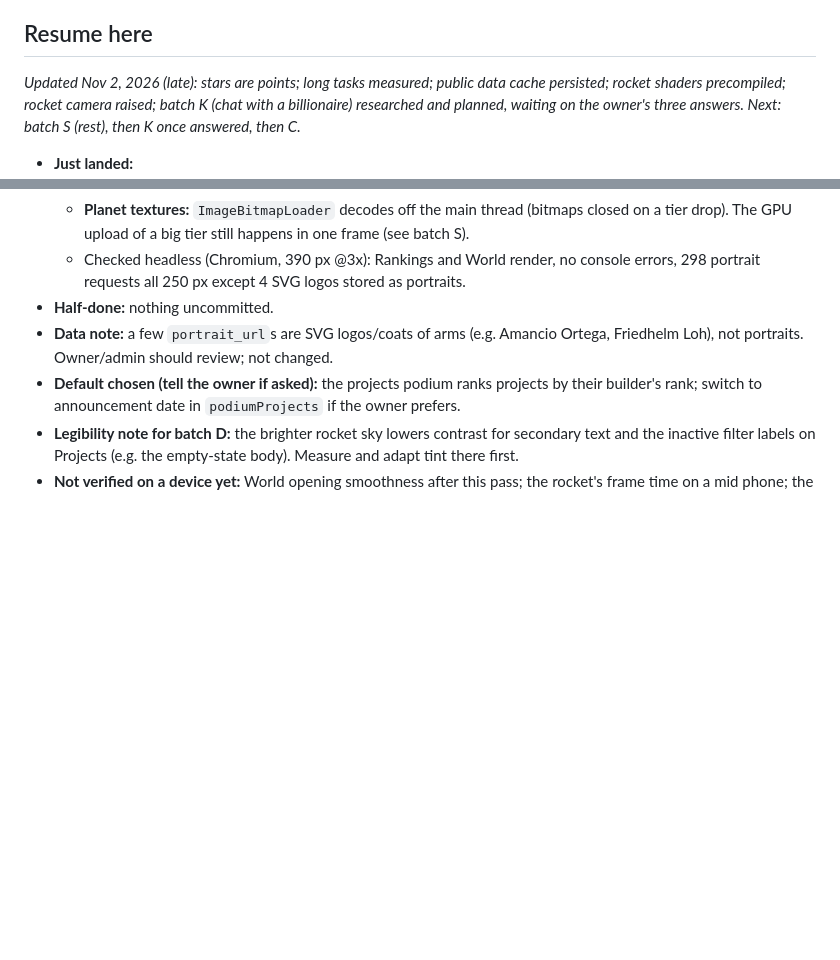
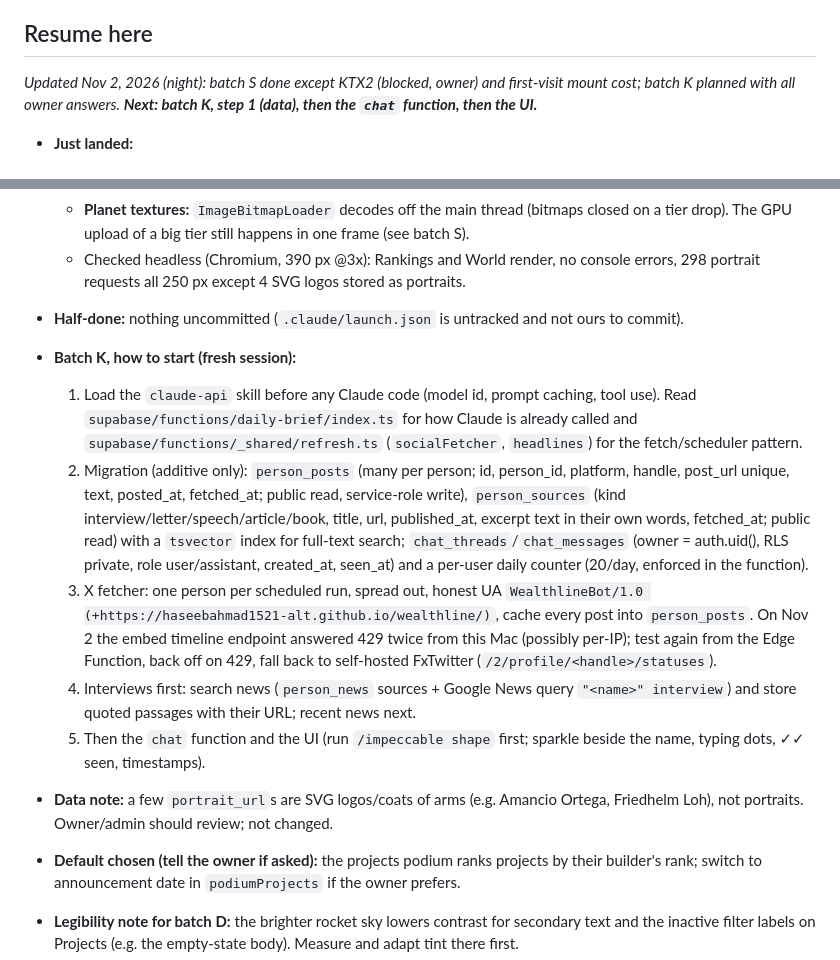
Before and after one commit to haseebahmad1521-alt/wealthline, a Markdown page: PLAN.md, 2 parts joined by grey strips. Drawn GitHub-style; blank space fills up the shorter version.

Commit message:
docs(plan): resume here — batch K start steps for a fresh session
Co-Authored-By: Claude Opus 5.5 <noreply@anthropic.com>

```diff
--- a/PLAN.md
+++ b/PLAN.md
@@ -21,7 +21,7 @@ Requirements: `CLAUDE.md`, `HANDOFF.md`, `PRODUCT.md`. Backend setup: `supabase/
 
 ## Resume here
 
-_Updated Nov 2, 2026 (late): stars are points; long tasks measured; public data cache persisted; rocket shaders precompiled; rocket camera raised; batch K (chat with a billionaire) researched and planned, waiting on the owner's three answers. Next: batch S (rest), then K once answered, then C._
+_Updated Nov 2, 2026 (night): batch S done except KTX2 (blocked, owner) and first-visit mount cost; batch K planned with all owner answers. **Next: batch K, step 1 (data), then the `chat` function, then the UI.**_
 
 - **Just landed:**
   - **Rocket (owner):** camera 25% back toward the earlier higher pose (`ROCKET` in `planet-scene.web.tsx`, `DEPTH` in `rocket.ts`): the horizon curves and the haze blends into the surface instead of a grey overcast close-up.
@@ -36,7 +36,14 @@ _Updated Nov 2, 2026 (late): stars are points; long tasks measured; public data
   - **World:** `useWorld` memoizes empires (it rebuilt them, and so the globe markers/arcs, on every render); country shading is painted in idle time instead of inside a render frame.
   - **Planet textures:** `ImageBitmapLoader` decodes off the main thread (bitmaps closed on a tier drop). The GPU upload of a big tier still happens in one frame (see batch S).
   - Checked headless (Chromium, 390 px @3x): Rankings and World render, no console errors, 298 portrait requests all 250 px except 4 SVG logos stored as portraits.
-- **Half-done:** nothing uncommitted.
+- **Half-done:** nothing uncommitted (`.claude/launch.json` is untracked and not ours to commit).
+- **Batch K, how to start (fresh session):**
+  1. Load the `claude-api` skill before any Claude code (model id, prompt caching, tool use). Read `supabase/functions/daily-brief/index.ts` for how Claude is already called and `supabase/functions/_shared/refresh.ts` (`socialFetcher`, `headlines`) for the fetch/scheduler pattern.
+  2. Migration (additive only): `person_posts` (many per person; id, person_id, platform, handle, post_url unique, text, posted_at, fetched_at; public read, service-role write), `person_sources` (kind interview/letter/speech/article/book, title, url, published_at, excerpt text in their own words, fetched_at; public read) with a `tsvector` index for full-text search; `chat_threads`/`chat_messages` (owner = auth.uid(), RLS private, role user/assistant, created_at, seen_at) and a per-user daily counter (20/day, enforced in the function).
+  3. X fetcher: one person per scheduled run, spread out, honest UA `WealthlineBot/1.0 (+https://haseebahmad1521-alt.github.io/wealthline/)`, cache every post into `person_posts`. On Nov 2 the embed timeline endpoint answered 429 twice from this Mac (possibly per-IP); test again from the Edge Function, back off on 429, fall back to self-hosted FxTwitter (`/2/profile/<handle>/statuses`).
+  4. Interviews first: search news (`person_news` sources + Google News query `"<name>" interview`) and store quoted passages with their URL; recent news next.
+  5. Then the `chat` function and the UI (run `/impeccable shape` first; sparkle beside the name, typing dots, ✓✓ seen, timestamps).
+
 - **Data note:** a few `portrait_url`s are SVG logos/coats of arms (e.g. Amancio Ortega, Friedhelm Loh), not portraits. Owner/admin should review; not changed.
 - **Default chosen (tell the owner if asked):** the projects podium ranks projects by their builder's rank; switch to announcement date in `podiumProjects` if the owner prefers.
 - **Legibility note for batch D:** the brighter rocket sky lowers contrast for secondary text and the inactive filter labels on Projects (e.g. the empty-state body). Measure and adapt tint there first.
```
